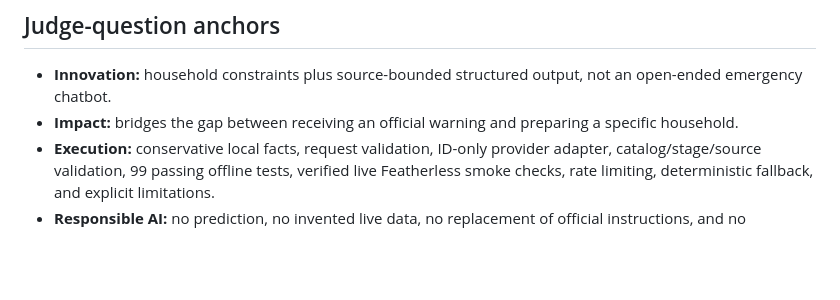
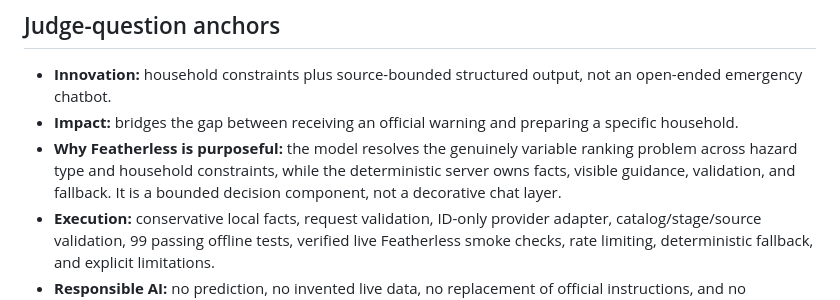
Before and after one commit to nexicturbo/creekready-iris-hacks-iv, a Markdown page: docs/pitch-script.md, the part around the change. Drawn GitHub-style; blank space fills up the shorter version.

Commit message:
Sharpen purposeful AI pitch

```diff
--- a/docs/pitch-script.md
+++ b/docs/pitch-script.md
@@ -81,5 +81,6 @@
 
 - **Innovation:** household constraints plus source-bounded structured output, not an open-ended emergency chatbot.
 - **Impact:** bridges the gap between receiving an official warning and preparing a specific household.
+- **Why Featherless is purposeful:** the model resolves the genuinely variable ranking problem across hazard type and household constraints, while the deterministic server owns facts, visible guidance, validation, and fallback. It is a bounded decision component, not a decorative chat layer.
 - **Execution:** conservative local facts, request validation, ID-only provider adapter, catalog/stage/source validation, 99 passing offline tests, verified live Featherless smoke checks, rate limiting, deterministic fallback, and explicit limitations.
 - **Responsible AI:** no prediction, no invented live data, no replacement of official instructions, and no unverified performance claims.
```
